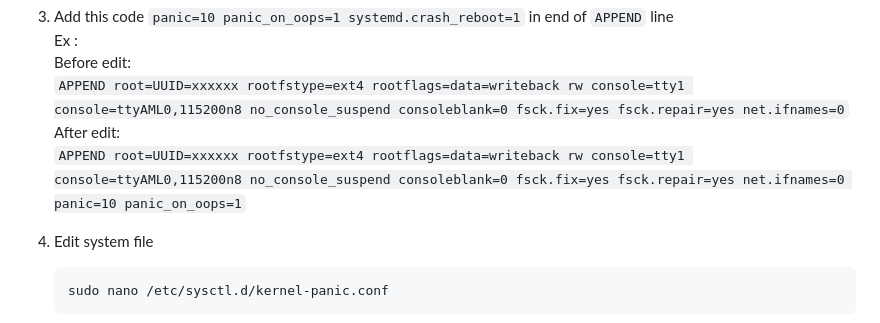
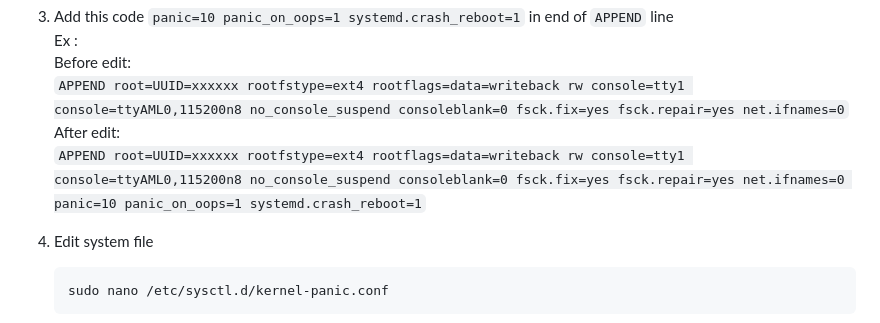
Before and after one commit to coolq4s/server-lnx, a Markdown page: automation-scripts/boot/ReadMe.md, the part around the change. Rendered like a GitHub page.

````diff
--- a/automation-scripts/boot/ReadMe.md
+++ b/automation-scripts/boot/ReadMe.md
@@ -96,7 +96,7 @@ If your machine is failure to boot in STB machine or other linux distro, use thi
     Before edit:<br>
     `APPEND root=UUID=xxxxxx rootfstype=ext4 rootflags=data=writeback rw console=tty1 console=ttyAML0,115200n8 no_console_suspend consoleblank=0 fsck.fix=yes fsck.repair=yes net.ifnames=0` <br>
     After edit:<br>
-    `APPEND root=UUID=xxxxxx rootfstype=ext4 rootflags=data=writeback rw console=tty1 console=ttyAML0,115200n8 no_console_suspend consoleblank=0 fsck.fix=yes fsck.repair=yes net.ifnames=0 panic=10 panic_on_oops=1`
+    `APPEND root=UUID=xxxxxx rootfstype=ext4 rootflags=data=writeback rw console=tty1 console=ttyAML0,115200n8 no_console_suspend consoleblank=0 fsck.fix=yes fsck.repair=yes net.ifnames=0 panic=10 panic_on_oops=1 systemd.crash_reboot=1`
 
 4. Edit system file
     ```console
````
